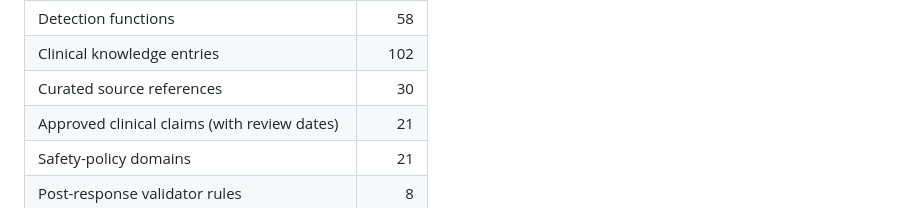
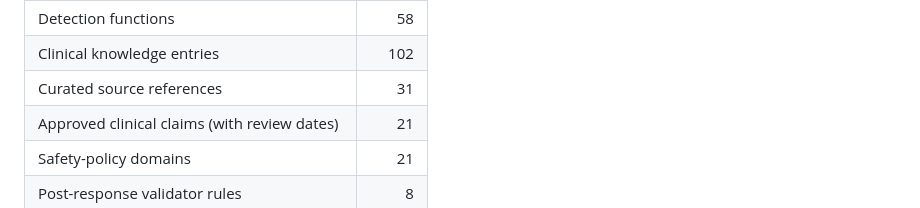
Before and after one commit to seancheick/pharmaguide-chatbot-api, a Markdown page: README.md, the part around the change. GitHub-like rendering.

Commit message:
docs(readme): regenerate metrics (31 references after the claims review)
Co-Authored-By: Claude Sonnet 5.5 <noreply@anthropic.com>

```diff
--- a/README.md
+++ b/README.md
@@ -53,7 +53,7 @@ A production decision-and-explanation system for high-stakes supplement–medica
 | Declarative (data-driven) safety gates | 12 |
 | Detection functions | 58 |
 | Clinical knowledge entries | 102 |
-| Curated source references | 30 |
+| Curated source references | 31 |
 | Approved clinical claims (with review dates) | 21 |
 | Safety-policy domains | 21 |
 | Post-response validator rules | 8 |
```
